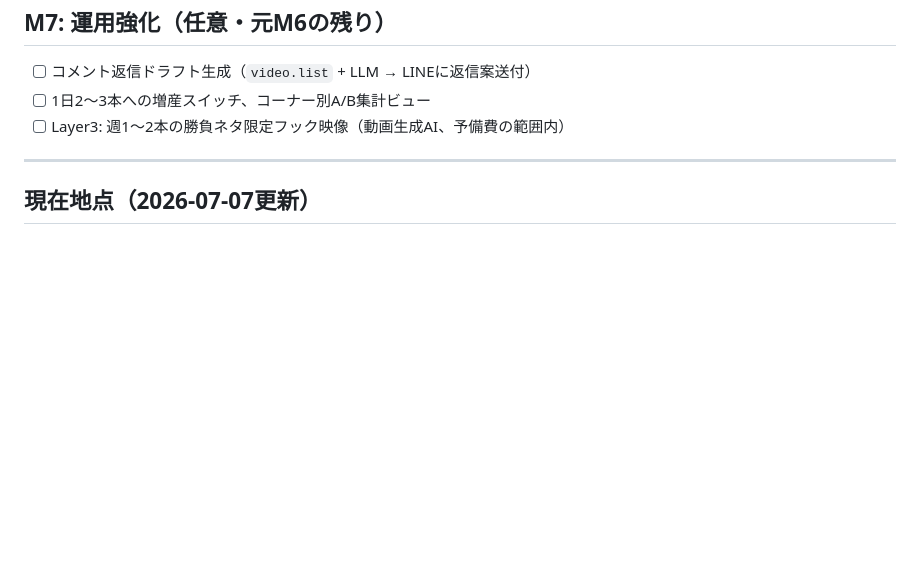
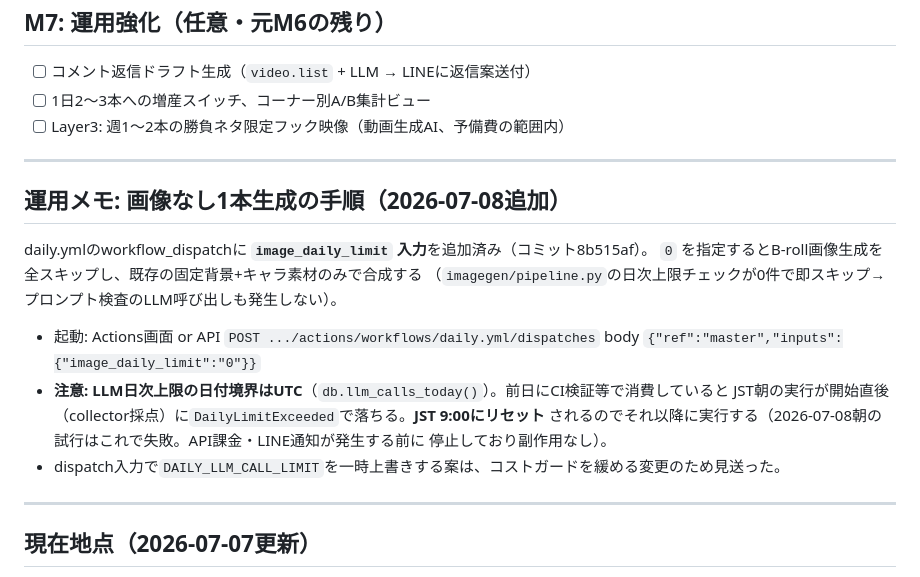
Before and after one commit to interkid/ai-news-studio, a Markdown page: NEXT_STEPS.md, the part around the change. GitHub-like rendering; blank space fills up the shorter version.

Commit message:
NEXT_STEPS: 画像なし1本生成の手順とLLM上限のUTC境界の注意を記録
Co-Authored-By: Claude Fable 5 <noreply@anthropic.com>

```diff
--- a/NEXT_STEPS.md
+++ b/NEXT_STEPS.md
@@ -143,6 +143,22 @@ TikTokは冒頭1秒が勝負なのに、現状のフック演出は0.5秒ズー
 
 ---
 
+## 運用メモ: 画像なし1本生成の手順（2026-07-08追加）
+
+daily.ymlのworkflow_dispatchに **`image_daily_limit` 入力**を追加済み（コミット8b515af）。
+`0` を指定するとB-roll画像生成を全スキップし、既存の固定背景+キャラ素材のみで合成する
+（`imagegen/pipeline.py`の日次上限チェックが0件で即スキップ→プロンプト検査のLLM呼び出しも発生しない）。
+
+- 起動: Actions画面 or API `POST .../actions/workflows/daily.yml/dispatches`
+  body `{"ref":"master","inputs":{"image_daily_limit":"0"}}`
+- **注意: LLM日次上限の日付境界はUTC**（`db.llm_calls_today()`）。前日にCI検証等で消費していると
+  JST朝の実行が開始直後（collector採点）に`DailyLimitExceeded`で落ちる。**JST 9:00にリセット**
+  されるのでそれ以降に実行する（2026-07-08朝の試行はこれで失敗。API課金・LINE通知が発生する前に
+  停止しており副作用なし）。
+- dispatch入力で`DAILY_LLM_CALL_LIMIT`を一時上書きする案は、コストガードを緩める変更のため見送った。
+
+---
+
 ## 現在地点（2026-07-07更新）
 
 **M4完了**: daily.yml→LINE承認→publish.yml→TikTokドラフト送信までE2Eで成功。
```
